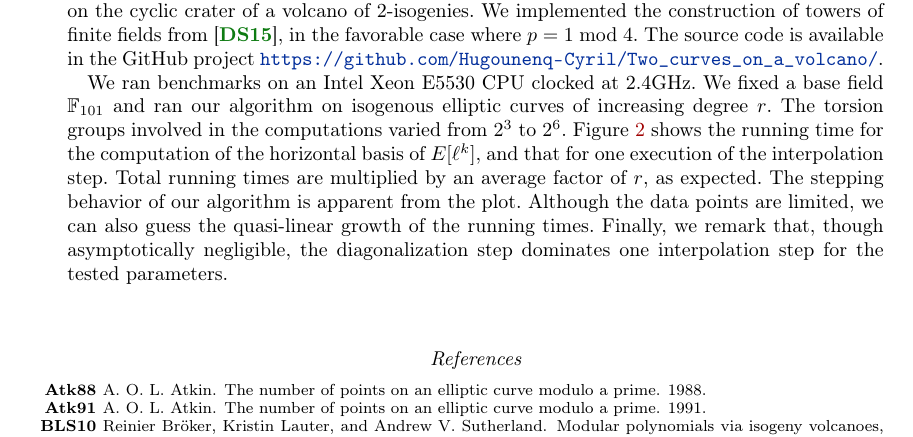
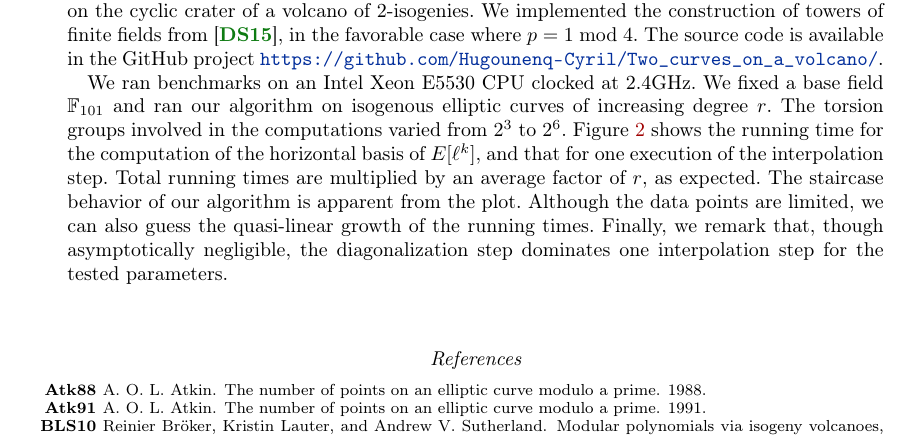
Before and after one commit to Hugounenq-Cyril/Two_curves_on_a_volcano, a LaTeX document (explicit-isogenies.tex): part of page 13 of 16, cut so that both start at the same text. Compiled offline with pdfLaTeX; a LaTeX package or settings file that is missing is left out.

Commit message:
stepping -> staircase in Section 6

```diff
--- a/explicit-isogenies.tex
+++ b/explicit-isogenies.tex
@@ -1243,7 +1243,7 @@ in the computations varied from $2^3$ to $2^6$.
 Figure~\ref{fig:p=101} shows the running time for the computation of
 the horizontal basis of $E[ℓ^k]$, and that for one execution of the
 interpolation step. Total running times are multiplied by an average
-factor of $r$, as expected. The stepping behavior of our algorithm is
+factor of $r$, as expected. The staircase behavior of our algorithm is
 apparent from the plot. Although the data points are limited, we can
 also guess the quasi-linear growth of the running times. Finally, we
 remark that, though asymptotically negligible, the diagonalization
```
